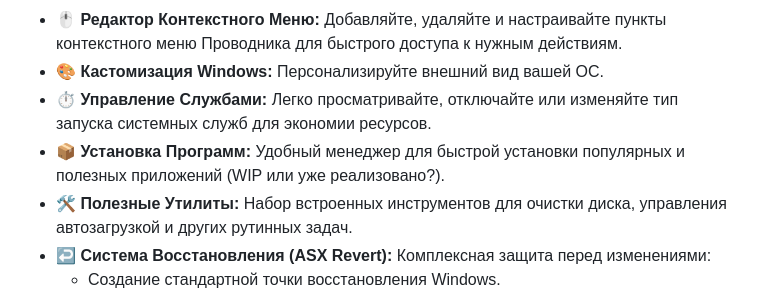
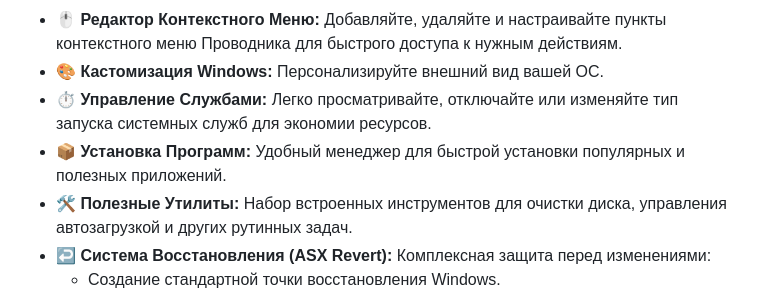
Before and after one commit to ALFiX01/ASX-Hub, a Markdown page: README.md, the part around the change. Drawn GitHub-style.

```diff
--- a/README.md
+++ b/README.md
@@ -42,7 +42,7 @@ ASX Hub предлагает широкий спектр функций для
 *   **🖱️ Редактор Контекстного Меню:** Добавляйте, удаляйте и настраивайте пункты контекстного меню Проводника для быстрого доступа к нужным действиям.
 *   **🎨 Кастомизация Windows:** Персонализируйте внешний вид вашей ОС.
 *   **⏱️ Управление Службами:** Легко просматривайте, отключайте или изменяйте тип запуска системных служб для экономии ресурсов.
-*   **📦 Установка Программ:** Удобный менеджер для быстрой установки популярных и полезных приложений (WIP или уже реализовано?).
+*   **📦 Установка Программ:** Удобный менеджер для быстрой установки популярных и полезных приложений.
 *   **🛠️ Полезные Утилиты:** Набор встроенных инструментов для очистки диска, управления автозагрузкой и других рутинных задач.
 *   **↩️ Система Восстановления (ASX Revert):** Комплексная защита перед изменениями:
     *   Создание стандартной точки восстановления Windows.
```
